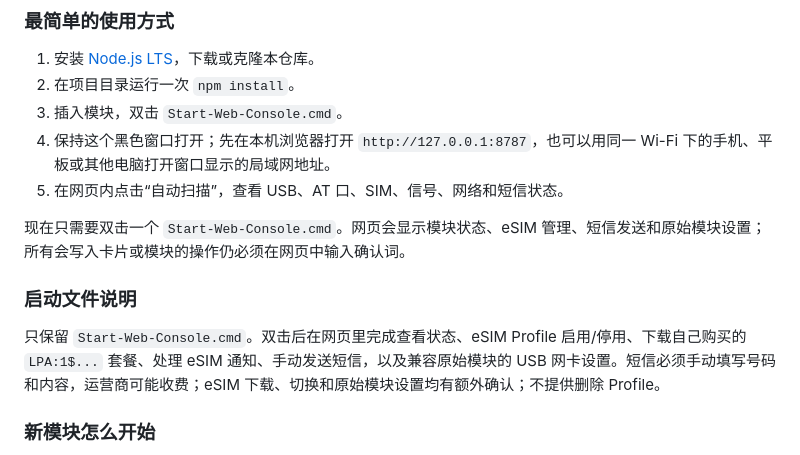
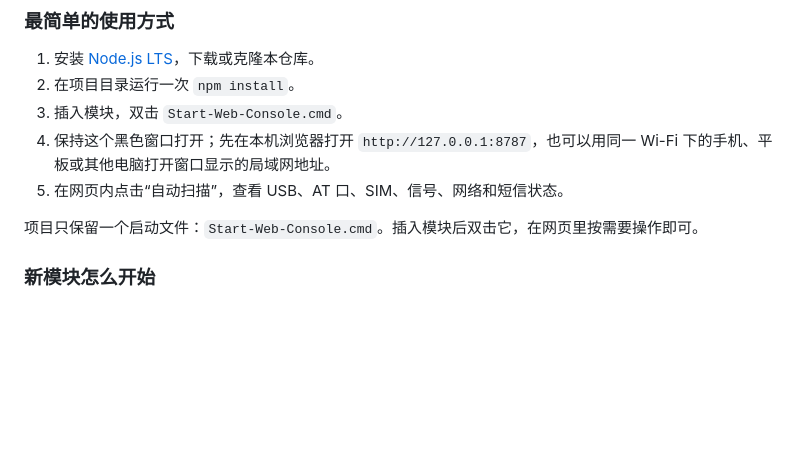
Before and after one commit to Northfish0311/DJI-4G-Assistant, a Markdown page: README.md, the part around the change. GitHub-like rendering; blank space fills up the shorter version.

```diff
--- a/README.md
+++ b/README.md
@@ -19,10 +19,7 @@ It is a local tool, not a shared website. Every computer starts its own local ad
 4. 保持这个黑色窗口打开；先在本机浏览器打开 `http://127.0.0.1:8787`，也可以用同一 Wi-Fi 下的手机、平板或其他电脑打开窗口显示的局域网地址。
 5. 在网页内点击“自动扫描”，查看 USB、AT 口、SIM、信号、网络和短信状态。
 
-现在只需要双击一个 `Start-Web-Console.cmd`。网页会显示模块状态、eSIM 管理、短信发送和原始模块设置；所有会写入卡片或模块的操作仍必须在网页中输入确认词。
-### 启动文件说明
-
-只保留 `Start-Web-Console.cmd`。双击后在网页里完成查看状态、eSIM Profile 启用/停用、下载自己购买的 `LPA:1$...` 套餐、处理 eSIM 通知、手动发送短信，以及兼容原始模块的 USB 网卡设置。短信必须手动填写号码和内容，运营商可能收费；eSIM 下载、切换和原始模块设置均有额外确认；不提供删除 Profile。
+项目只保留一个启动文件：`Start-Web-Console.cmd`。插入模块后双击它，在网页里按需要操作即可。
 ### 新模块怎么开始
 
 如果设备最初识别为 `2CA3:4006`，仍然使用 `Start-Web-Console.cmd`。先执行只读检查，再按网页提示确认。程序会先保存该模块返回的原始 USB 配置，再进行 VID/PID 与 USB 网卡模式的两阶段设置；已经正常工作的模块不要走这条流程。
```
Also changed, not shown: docs/使用说明.md (+1 -6 lines).
